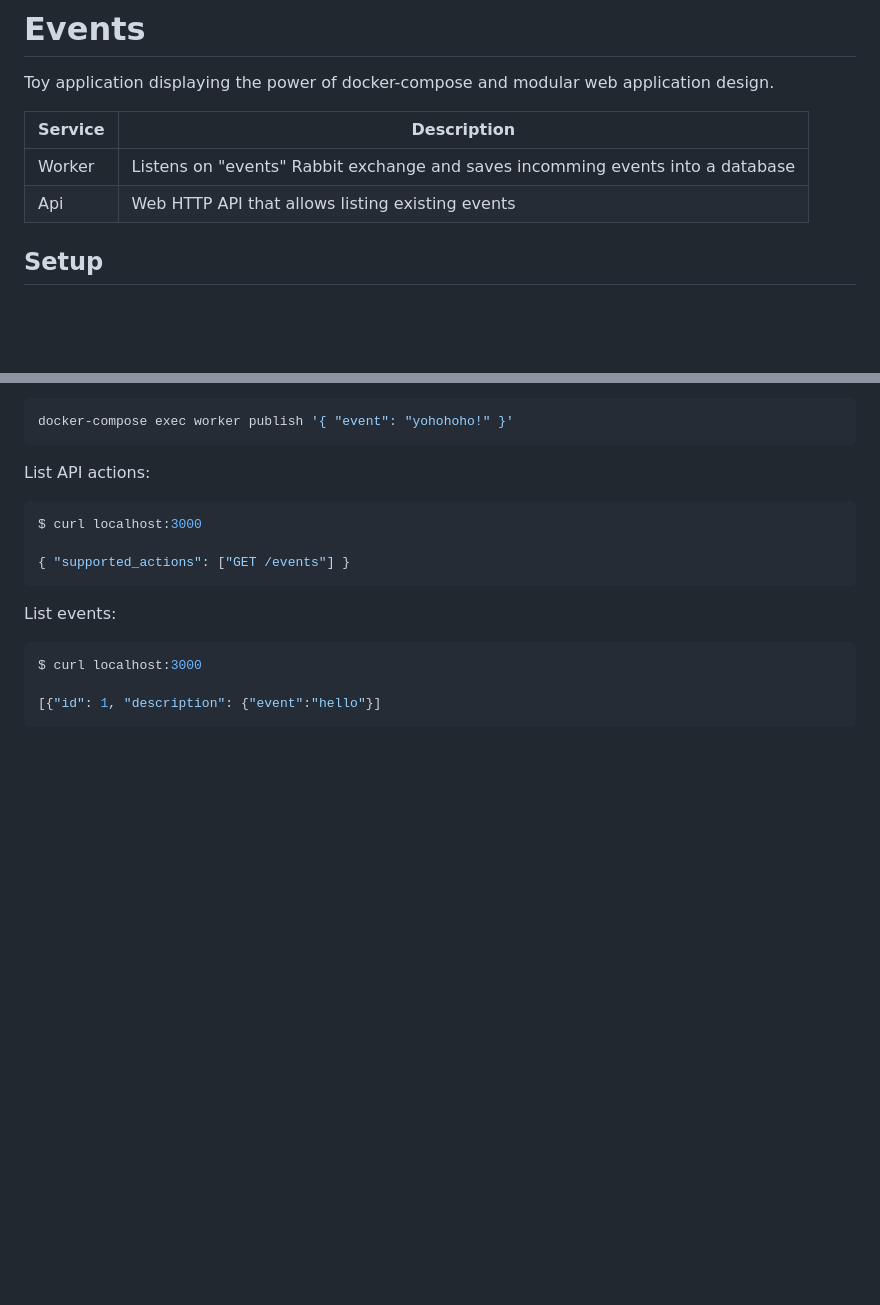
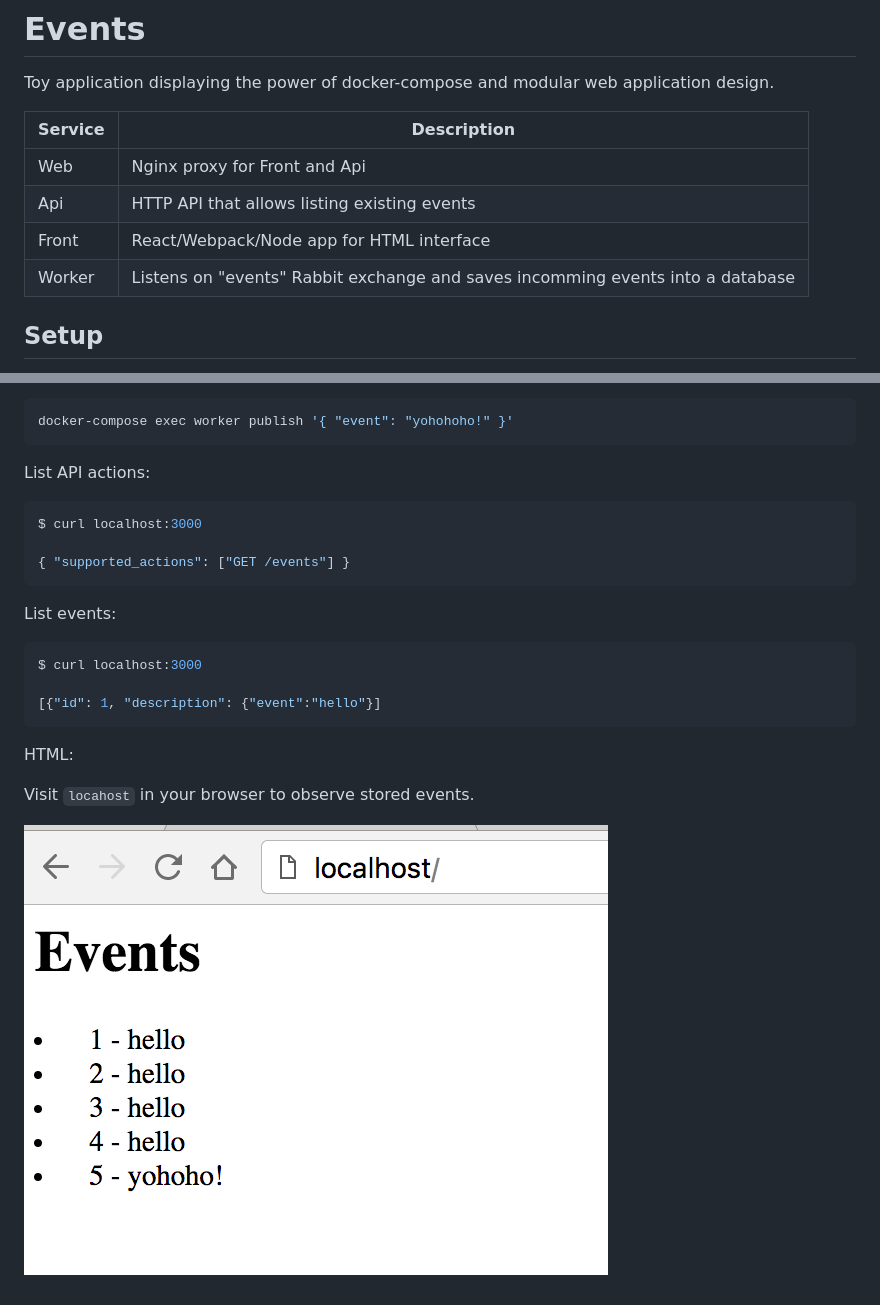
Before and after one commit to shiroyasha/events, a Markdown page: README.md, 2 parts joined by grey strips. GitHub-like rendering; pictures changed too: docs/front.png (added); blank space fills up the shorter version.

Commit message:
Document front app

````diff
--- a/README.md
+++ b/README.md
@@ -5,8 +5,10 @@ application design.
 
 Service | Description
 --------|------------
+Web     | Nginx proxy for Front and Api
+Api     | HTTP API that allows listing existing events
+Front   | React/Webpack/Node app for HTML interface
 Worker  | Listens on "events" Rabbit exchange and saves incomming events into a database
-Api     | Web HTTP API that allows listing existing events
 
 ## Setup
 
@@ -48,3 +50,9 @@ $ curl localhost:3000
 
 [{"id": 1, "description": {"event":"hello"}]
 ```
+
+HTML:
+
+Visit `locahost` in your browser to observe stored events.
+
+![events](docs/front.png)
````
Also changed, not shown: 1 other file.
